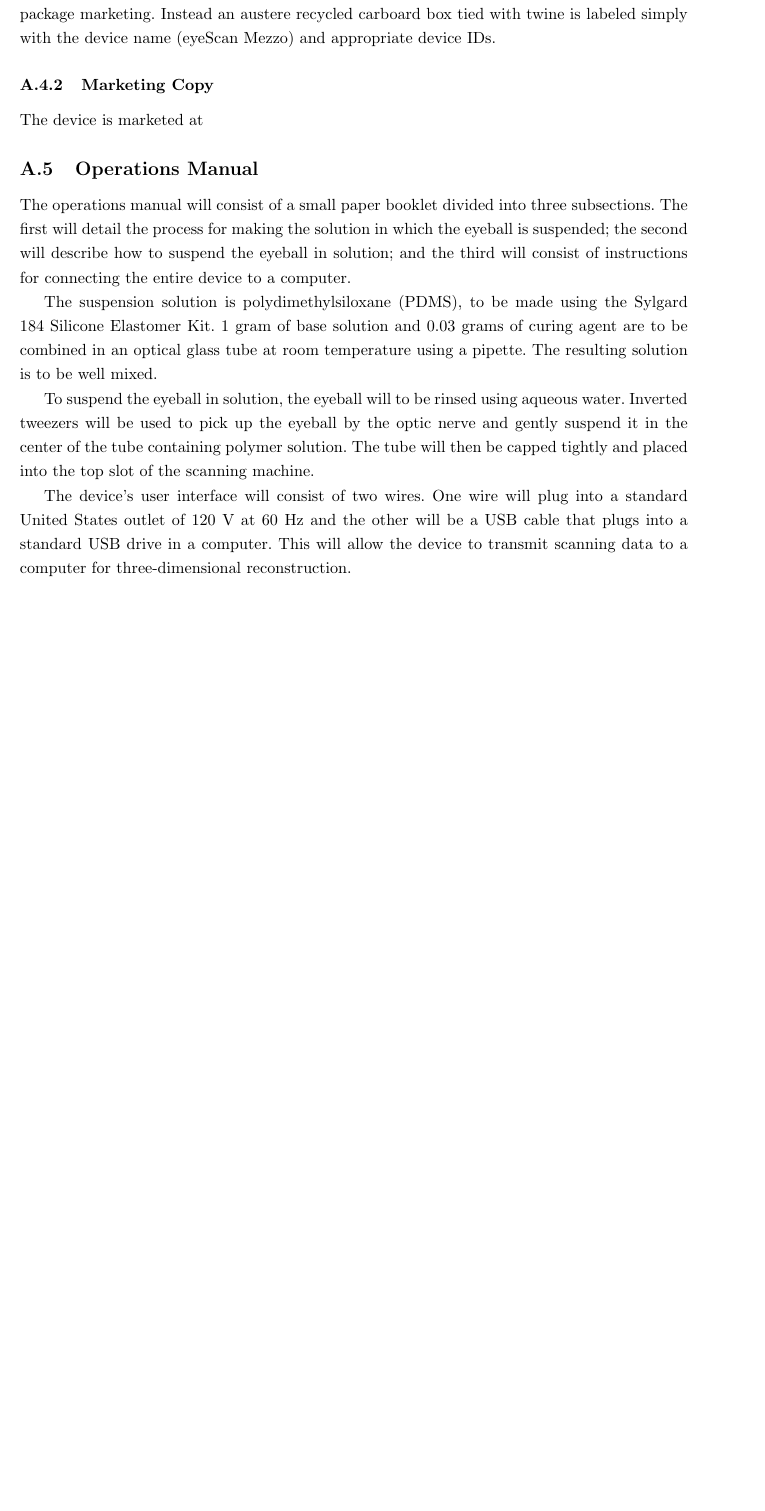
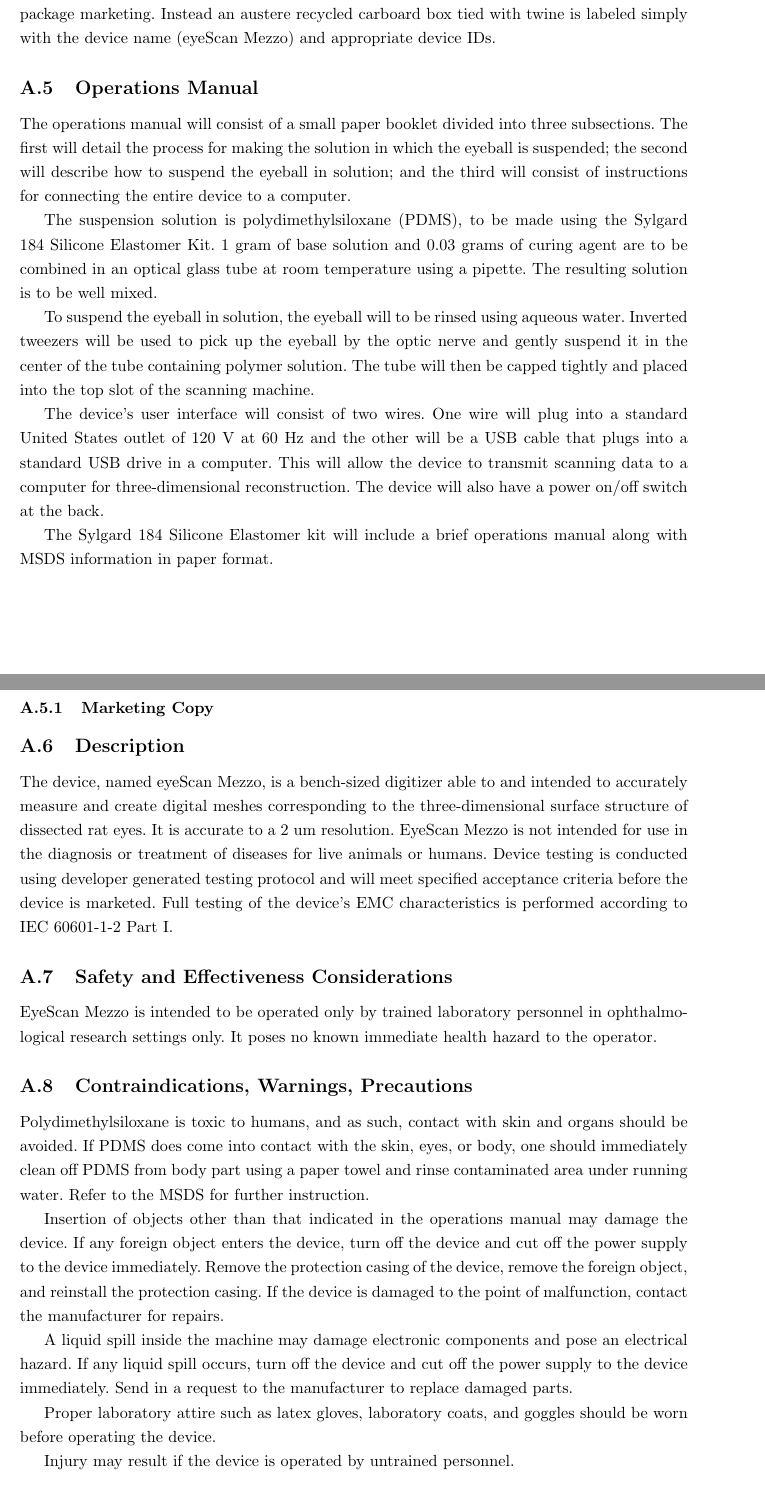
Before and after one commit to tel/4601, a LaTeX document (regulatory/reg.tex, which reads regulatory/pages/labels.tex): part of page 21 of 25 before the commit and two parts of pages 21 and 22 of 26 after it, the two joined at a grey line, cut so that both start at the same text, the shorter picture padded with empty space. Compiled offline with pdfLaTeX.

Commit message:
Warnings and stuff written according to guidance document FML

```diff
--- a/regulatory/pages/labels.tex
+++ b/regulatory/pages/labels.tex
@@ -11,9 +11,6 @@ does not require intensive package marketing. Instead an austere
 recycled carboard box tied with twine is labeled simply with the
 device name (eyeScan Mezzo) and appropriate device IDs.
 
-\subsubsection{Marketing Copy}
-The device is marketed at
-
 \subsection{Operations Manual}
 The operations manual will consist of a small paper booklet divided into three subsections. The first will detail the process for making the solution in which the eyeball is suspended; the second will describe how to suspend the eyeball in solution; and the third will consist of instructions for connecting the entire device to a computer.
 
@@ -21,7 +18,33 @@ The suspension solution is polydimethylsiloxane (PDMS), to be made using the Syl
 
 To suspend the eyeball in solution, the eyeball will to be rinsed using aqueous water. Inverted tweezers will be used to pick up the eyeball by the optic nerve and gently suspend it in the center of the tube containing polymer solution. The tube will then be capped tightly and placed into the top slot of the scanning machine.
 
-The device’s user interface will consist of two wires. One wire will plug into a standard United States outlet of 120 V at 60 Hz  and the other will be a USB cable that plugs into a standard USB drive in a computer. This will allow the device to transmit scanning data to a computer for  three-dimensional reconstruction.
+The device’s user interface will consist of two wires. One wire will plug into a standard United States outlet of 120 V at 60 Hz  and the other will be a USB cable that plugs into a standard USB drive in a computer. This will allow the device to transmit scanning data to a computer for  three-dimensional reconstruction. The device will also have a power on/off switch at the back.
+
+The Sylgard 184 Silicone Elastomer kit will include a brief operations manual along with MSDS information in paper format.
+
+\subsubsection{Marketing Copy}
+
+\subsection{Description}
+The device, named eyeScan Mezzo, is a bench-sized digitizer able to  and intended to accurately measure and create digital meshes corresponding to the three-dimensional surface structure of dissected rat eyes. It is accurate to a 2 um resolution. EyeScan Mezzo is not intended for use in the diagnosis or treatment of diseases for live animals or humans. Device testing is conducted using developer generated testing protocol and will meet specified acceptance criteria before the device is marketed. Full testing of the device's EMC characteristics is performed according to IEC 60601-1-2 Part I.
+
+\subsection{Safety and Effectiveness Considerations}
+
+EyeScan Mezzo is intended to be operated only by trained laboratory personnel in ophthalmological research settings only. It poses no known immediate health hazard to the operator.
+
+\subsection{Contraindications, Warnings, Precautions}
+
+Polydimethylsiloxane is toxic to humans, and as such, contact with skin and organs should be avoided. If PDMS does come into contact with the skin, eyes, or body, one should immediately clean off PDMS from body part using a paper towel and rinse contaminated area under running water. Refer to the MSDS for further instruction.
+
+Insertion of objects other than that indicated in the operations manual may damage the device.
+If any foreign object enters the device, turn off the device and cut off the power supply to the device immediately. Remove the protection casing of the device, remove the foreign object, and reinstall the protection casing. If the device is damaged to the point of malfunction, contact the manufacturer for repairs.
+
+A liquid spill inside the machine may damage electronic components and pose an electrical hazard.
+If any liquid spill occurs, turn off the device and cut off the power supply to the device immediately. Send in a request to the manufacturer to replace damaged parts.
+
+Proper laboratory attire such as latex gloves, laboratory coats, and goggles should be worn before operating the device.
+
+Injury may result if the device is operated by untrained personnel.
+
 
 %%% Local Variables:
 %%% mode: latex
```
